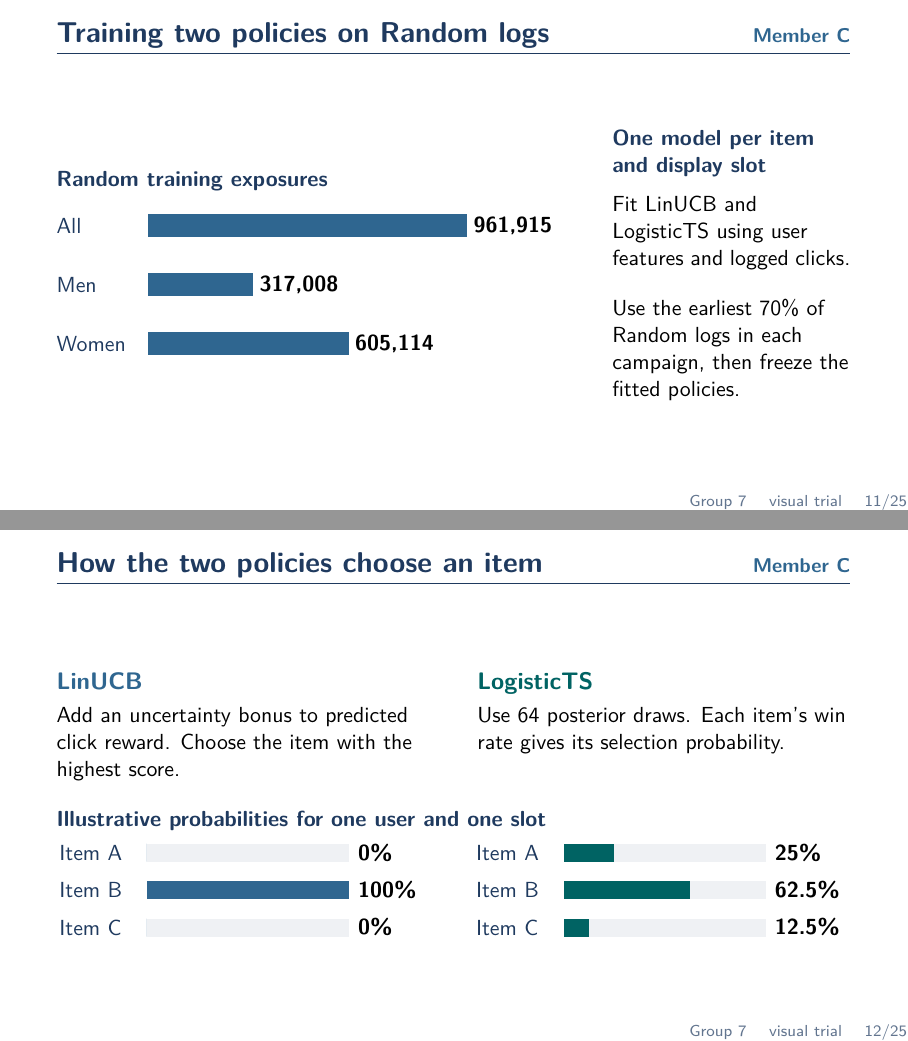
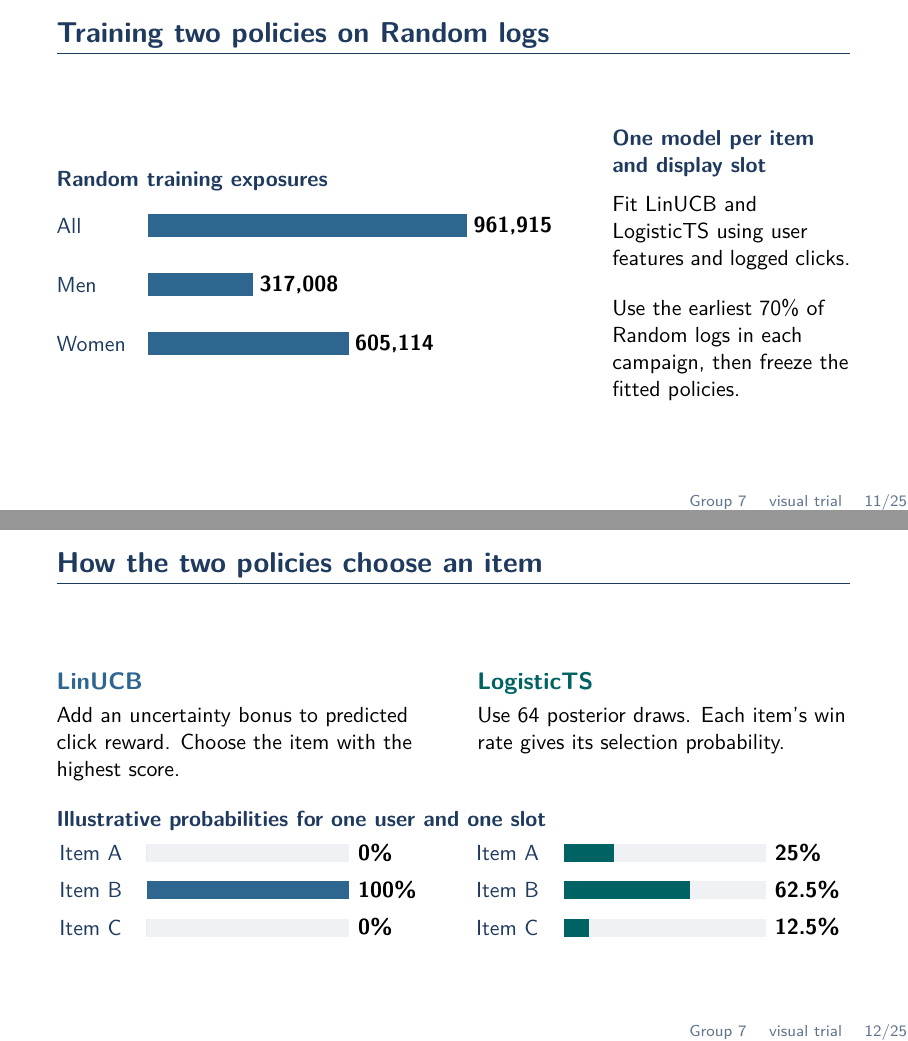
Before and after one commit to L-16643/6007, LaTeX slides (slides/Group 7 slides visual.tex): pages 11 and 12 of 25, joined at a grey line. Compiled offline with pdfLaTeX.

Commit message:
Remove Member C labels from presentation slides

```diff
--- a/slides/Group 7 slides visual.tex
+++ b/slides/Group 7 slides visual.tex
@@ -186,8 +186,7 @@ Women & 46 & 259{,}334 & 2.33M & +30.7\% \\
 % comparison for All is documented in docs/member_e_experiments.md.
 \begingroup
 \colorlet{policyteal}{teal!78!black}
-\newcommand{\memberCtitle}[1]{#1\hfill{\footnotesize\color{accent}Member C}}
-\begin{frame}{\memberCtitle{Training two policies on Random logs}}
+\begin{frame}{Training two policies on Random logs}
 \begin{columns}[c,onlytextwidth]
 \begin{column}{0.64\textwidth}
 {\small\bfseries\color{navy} Random training exposures\par}
@@ -215,7 +214,7 @@ Women & 46 & 259{,}334 & 2.33M & +30.7\% \\
 \note{I implemented and trained the two recommendation policies used in the evaluation. For each of our three campaigns, I used the earliest seventy percent of the Random logs as training data. All, the largest campaign, contains about nine hundred and sixty-two thousand training exposures. I fitted a separate model for each item and display slot.}
 \end{frame}
 
-\begin{frame}{\memberCtitle{How the two policies choose an item}}
+\begin{frame}{How the two policies choose an item}
 \begin{columns}[T,onlytextwidth]
 \begin{column}{0.47\textwidth}
 {\normalsize\bfseries\color{accent} LinUCB\par}
```
Also changed, not shown: slides/Group 7 slides visual.pdf, slides/Group 7 slides visual.tex (4 more changed lines).
